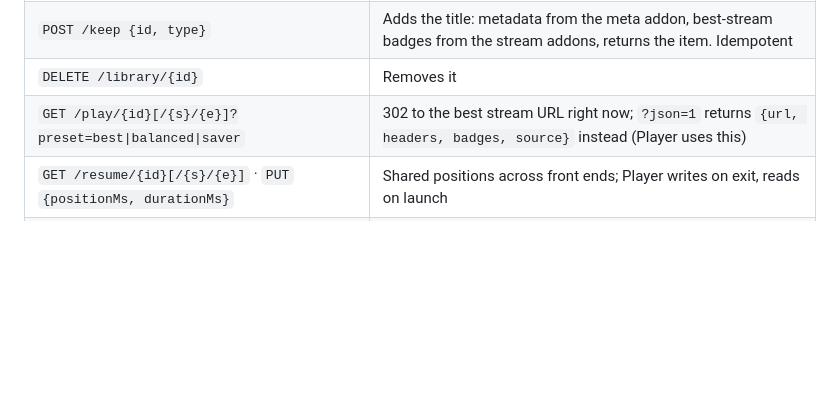
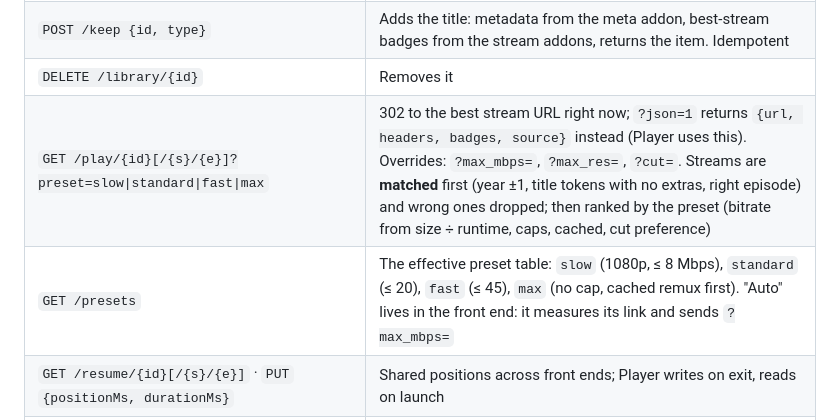
Before and after one commit to TheFactor1/media-box, a Markdown page: DATAFLOW.md, the part around the change. Drawn GitHub-style; blank space fills up the shorter version.

Commit message:
Presets named by connection speed; release matching; Auto in the front end
Co-Authored-By: Claude Fable 5.1 <noreply@anthropic.com>

```diff
--- a/DATAFLOW.md
+++ b/DATAFLOW.md
@@ -64,7 +64,8 @@ One small service (Python 3.12 stdlib + sqlite3, one container, port 8097) that
 | `GET /new?skip=N` | **New releases from the user's catalogs**, not recently kept: the catalog named by `new_catalog` in `hub.toml` (default: Cinemeta's movie and series "top" catalogs filtered to the current and previous year, newest first), with `inLibrary` and `resume` filled in. A fresh box has a populated New tab on day one |
 | `POST /keep {id, type}` | Adds the title: metadata from the meta addon, best-stream badges from the stream addons, returns the item. Idempotent |
 | `DELETE /library/{id}` | Removes it |
-| `GET /play/{id}[/{s}/{e}]?preset=best\|balanced\|saver` | 302 to the best stream URL right now; `?json=1` returns `{url, headers, badges, source}` instead (Player uses this) |
+| `GET /play/{id}[/{s}/{e}]?preset=slow\|standard\|fast\|max` | 302 to the best stream URL right now; `?json=1` returns `{url, headers, badges, source}` instead (Player uses this). Overrides: `?max_mbps=`, `?max_res=`, `?cut=`. Streams are **matched** first (year ±1, title tokens with no extras, right episode) and wrong ones dropped; then ranked by the preset (bitrate from size ÷ runtime, caps, cached, cut preference) |
+| `GET /presets` | The effective preset table: `slow` (1080p, ≤ 8 Mbps), `standard` (≤ 20), `fast` (≤ 45), `max` (no cap, cached remux first). "Auto" lives in the front end: it measures its link and sends `?max_mbps=` |
 | `GET /resume/{id}[/{s}/{e}]` · `PUT` `{positionMs, durationMs}` | Shared positions across front ends; Player writes on exit, reads on launch |
 | `GET /browse/catalogs` | The user's catalogs (from the meta/catalog addons' manifests) |
 | `GET /browse/catalog/{type}/{catalogId}?skip=N` | Items, with `inLibrary` and `resume` filled in |
```
Also changed, not shown: EXPERIENCE.md (+1 -1 lines), PLAN.md (+1 -1 lines).
